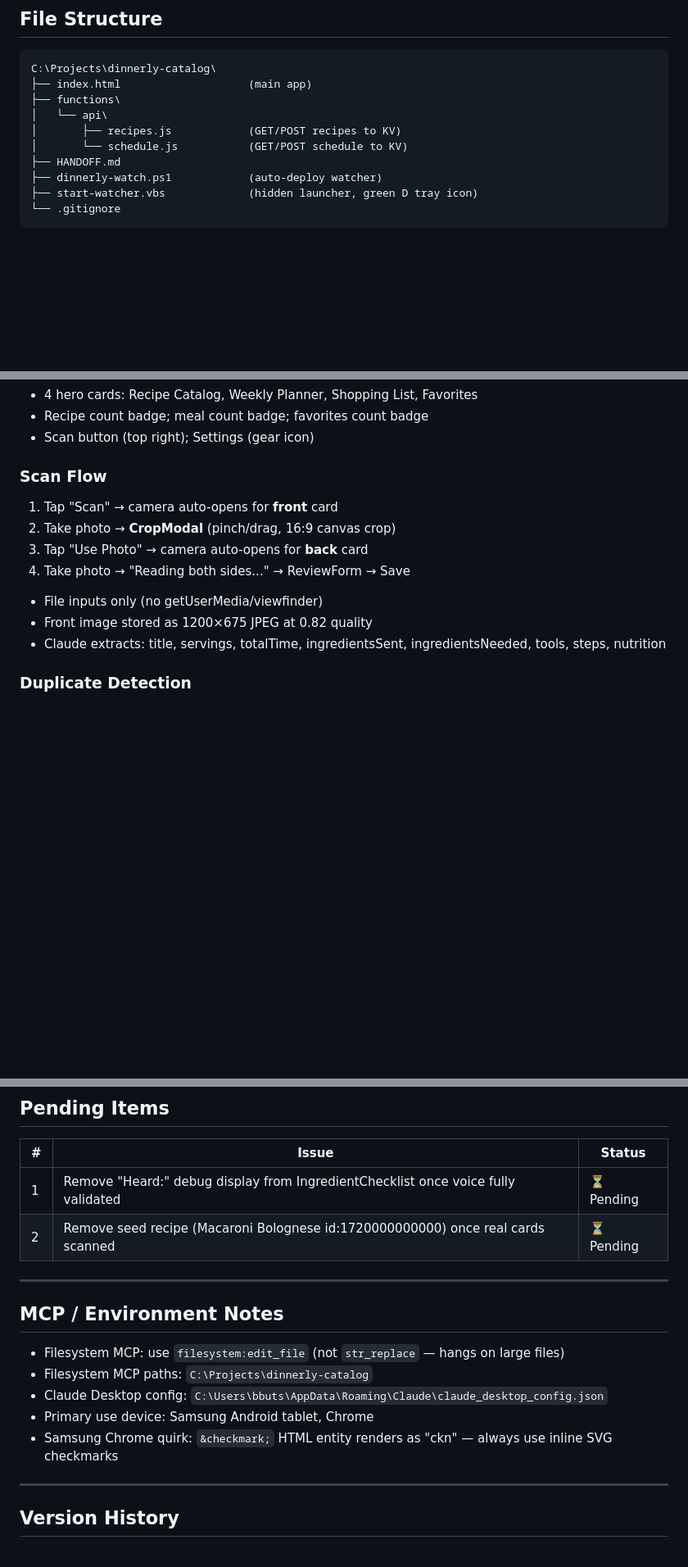
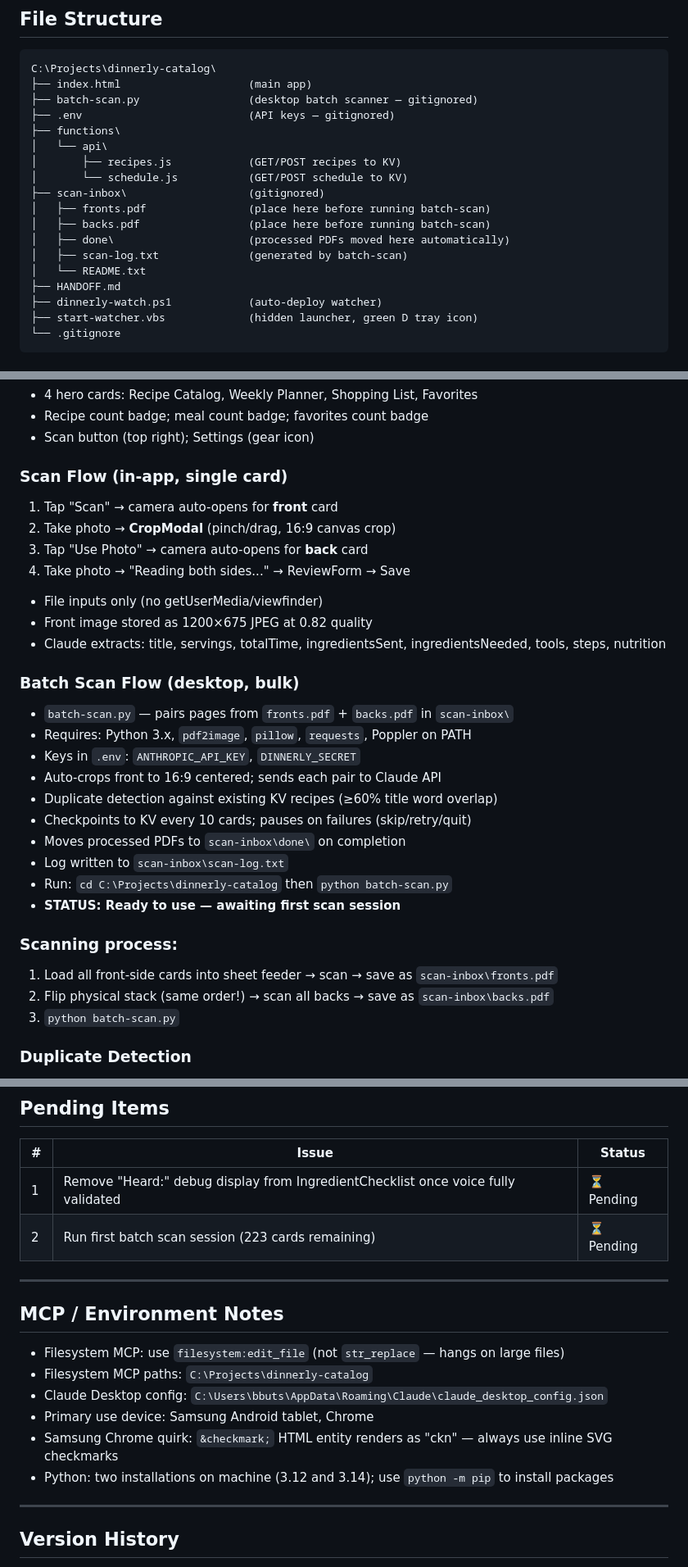
Before and after one commit to BlinkinLi9hts/dinnerly-catalog, a Markdown page: HANDOFF.md, 3 parts joined by grey strips. Shown at 82% size. Drawn GitHub-style; blank space fills up the shorter version.

Commit message:
auto: 2026-07-13 14:31:01

````diff
--- a/HANDOFF.md
+++ b/HANDOFF.md
@@ -40,10 +40,18 @@ A personal recipe catalog app for Brian's physical Dinnerly recipe card collecti
 ```
 C:\Projects\dinnerly-catalog\
 ├── index.html                    (main app)
+├── batch-scan.py                 (desktop batch scanner — gitignored)
+├── .env                          (API keys — gitignored)
 ├── functions\
 │   └── api\
 │       ├── recipes.js            (GET/POST recipes to KV)
 │       └── schedule.js           (GET/POST schedule to KV)
+├── scan-inbox\                   (gitignored)
+│   ├── fronts.pdf                (place here before running batch-scan)
+│   ├── backs.pdf                 (place here before running batch-scan)
+│   ├── done\                     (processed PDFs moved here automatically)
+│   ├── scan-log.txt              (generated by batch-scan)
+│   └── README.txt
 ├── HANDOFF.md
 ├── dinnerly-watch.ps1            (auto-deploy watcher)
 ├── start-watcher.vbs             (hidden launcher, green D tray icon)
@@ -98,7 +106,7 @@ POST /api/schedule  → saves schedule object to KV (requires X-Dinnerly-Secret
 - Recipe count badge; meal count badge; favorites count badge
 - Scan button (top right); Settings (gear icon)
 
-### Scan Flow
+### Scan Flow (in-app, single card)
 1. Tap "Scan" → camera auto-opens for **front** card
 2. Take photo → **CropModal** (pinch/drag, 16:9 canvas crop)
 3. Tap "Use Photo" → camera auto-opens for **back** card
@@ -106,6 +114,23 @@ POST /api/schedule  → saves schedule object to KV (requires X-Dinnerly-Secret
 - File inputs only (no getUserMedia/viewfinder)
 - Front image stored as 1200×675 JPEG at 0.82 quality
 - Claude extracts: title, servings, totalTime, ingredientsSent, ingredientsNeeded, tools, steps, nutrition
+
+### Batch Scan Flow (desktop, bulk)
+- `batch-scan.py` — pairs pages from `fronts.pdf` + `backs.pdf` in `scan-inbox\`
+- Requires: Python 3.x, `pdf2image`, `pillow`, `requests`, Poppler on PATH
+- Keys in `.env`: `ANTHROPIC_API_KEY`, `DINNERLY_SECRET`
+- Auto-crops front to 16:9 centered; sends each pair to Claude API
+- Duplicate detection against existing KV recipes (≥60% title word overlap)
+- Checkpoints to KV every 10 cards; pauses on failures (skip/retry/quit)
+- Moves processed PDFs to `scan-inbox\done\` on completion
+- Log written to `scan-inbox\scan-log.txt`
+- Run: `cd C:\Projects\dinnerly-catalog` then `python batch-scan.py`
+- **STATUS: Ready to use — awaiting first scan session**
+
+### Scanning process:
+1. Load all front-side cards into sheet feeder → scan → save as `scan-inbox\fronts.pdf`
+2. Flip physical stack (same order!) → scan all backs → save as `scan-inbox\backs.pdf`
+3. `python batch-scan.py`
 
 ### Duplicate Detection
 - Fuzzy title match (≥60% word overlap) on save
@@ -224,7 +249,7 @@ C = { ink:"#1C1C1E", paper:"#F5F2ED", card:"#FFFFFF", sage:"#4A7C59",
 | # | Issue | Status |
 |---|-------|--------|
 | 1 | Remove "Heard:" debug display from IngredientChecklist once voice fully validated | ⏳ Pending |
-| 2 | Remove seed recipe (Macaroni Bolognese id:1720000000000) once real cards scanned | ⏳ Pending |
+| 2 | Run first batch scan session (223 cards remaining) | ⏳ Pending |
 
 ---
 
@@ -234,6 +259,7 @@ C = { ink:"#1C1C1E", paper:"#F5F2ED", card:"#FFFFFF", sage:"#4A7C59",
 - Claude Desktop config: `C:\Users\bbuts\AppData\Roaming\Claude\claude_desktop_config.json`
 - Primary use device: Samsung Android tablet, Chrome
 - Samsung Chrome quirk: `&checkmark;` HTML entity renders as "ckn" — always use inline SVG checkmarks
+- Python: two installations on machine (3.12 and 3.14); use `python -m pip` to install packages
 
 ---
 
````
Also changed, not shown: other parts of HANDOFF.md (+2 -2 lines).
